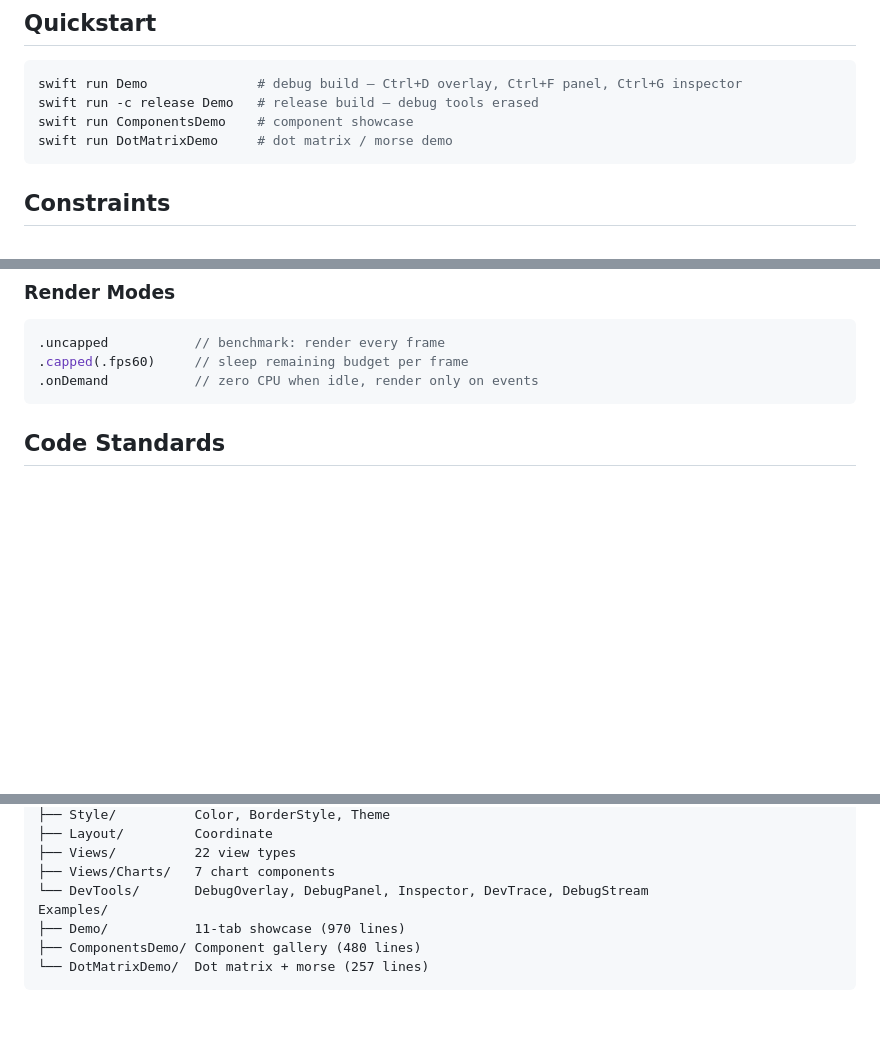
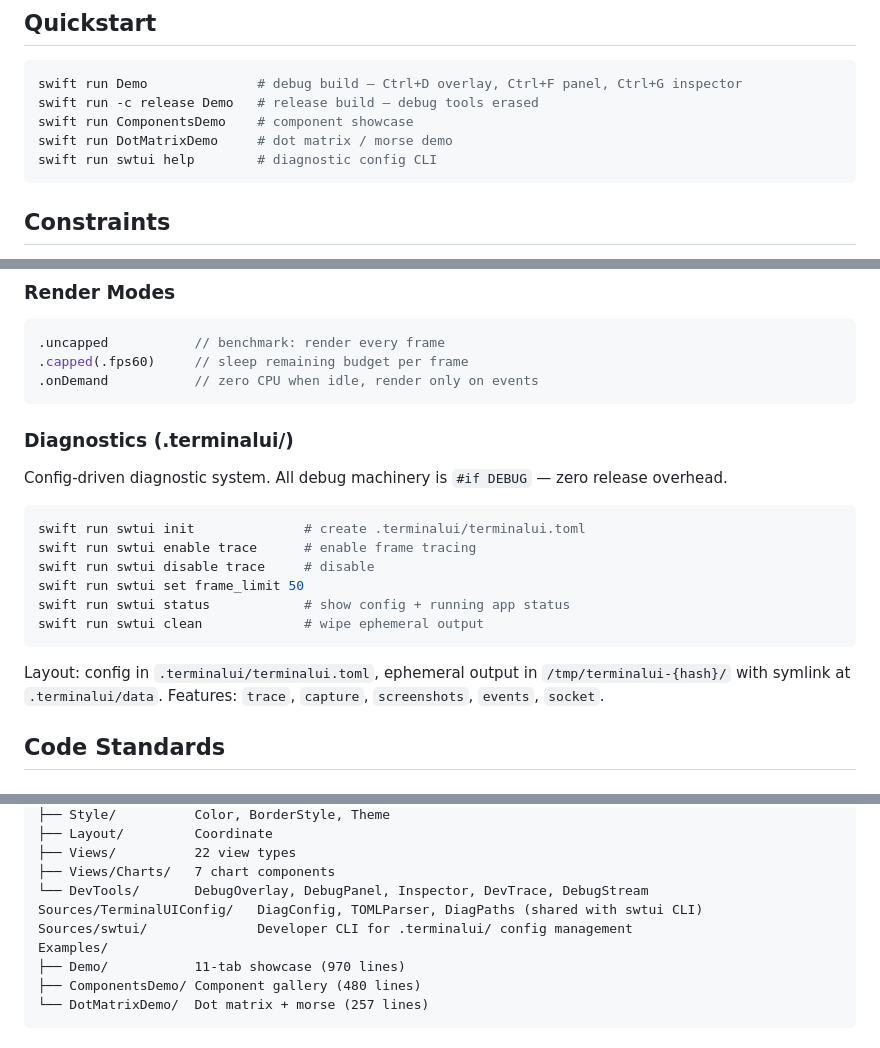
Before and after one commit to dardevelin/terminal-ui, a Markdown page: swift_tui/CLAUDE.md, 3 parts joined by grey strips. Drawn GitHub-style; blank space fills up the shorter version.

Commit message:
Document swtui CLI and .terminalui/ diagnostic system in CLAUDE.md

````diff
--- a/swift_tui/CLAUDE.md
+++ b/swift_tui/CLAUDE.md
@@ -9,6 +9,7 @@ swift run Demo              # debug build — Ctrl+D overlay, Ctrl+F panel, Ctrl
 swift run -c release Demo   # release build — debug tools erased
 swift run ComponentsDemo    # component showcase
 swift run DotMatrixDemo     # dot matrix / morse demo
+swift run swtui help        # diagnostic config CLI
 ```
 
 ## Constraints
@@ -64,6 +66,21 @@ swift run DotMatrixDemo     # dot matrix / morse demo
 .capped(.fps60)     // sleep remaining budget per frame
 .onDemand           // zero CPU when idle, render only on events
 ```
+
+### Diagnostics (.terminalui/)
+
+Config-driven diagnostic system. All debug machinery is `#if DEBUG` — zero release overhead.
+
+```bash
+swift run swtui init              # create .terminalui/terminalui.toml
+swift run swtui enable trace      # enable frame tracing
+swift run swtui disable trace     # disable
+swift run swtui set frame_limit 50
+swift run swtui status            # show config + running app status
+swift run swtui clean             # wipe ephemeral output
+```
+
+Layout: config in `.terminalui/terminalui.toml`, ephemeral output in `/tmp/terminalui-{hash}/` with symlink at `.terminalui/data`. Features: `trace`, `capture`, `screenshots`, `events`, `socket`.
 
 ## Code Standards
 
@@ -102,6 +119,8 @@ Sources/TerminalUI/
 ├── Views/          22 view types
 ├── Views/Charts/   7 chart components
 └── DevTools/       DebugOverlay, DebugPanel, Inspector, DevTrace, DebugStream
+Sources/TerminalUIConfig/   DiagConfig, TOMLParser, DiagPaths (shared with swtui CLI)
+Sources/swtui/              Developer CLI for .terminalui/ config management
 Examples/
 ├── Demo/           11-tab showcase (970 lines)
 ├── ComponentsDemo/ Component gallery (480 lines)
````
Also changed, not shown: other parts of swift_tui/CLAUDE.md (+1 -0 lines).
